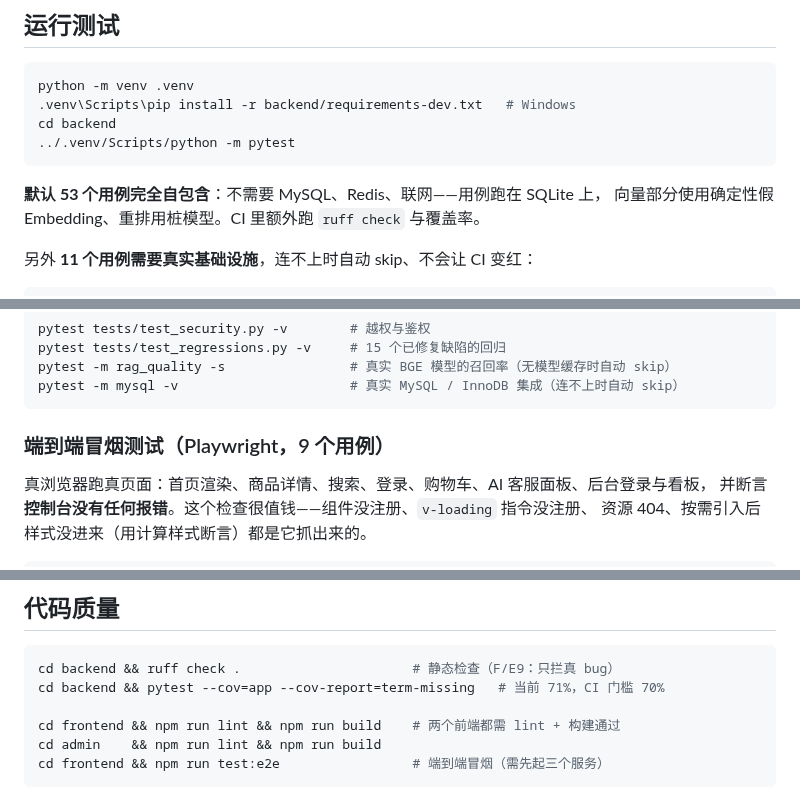
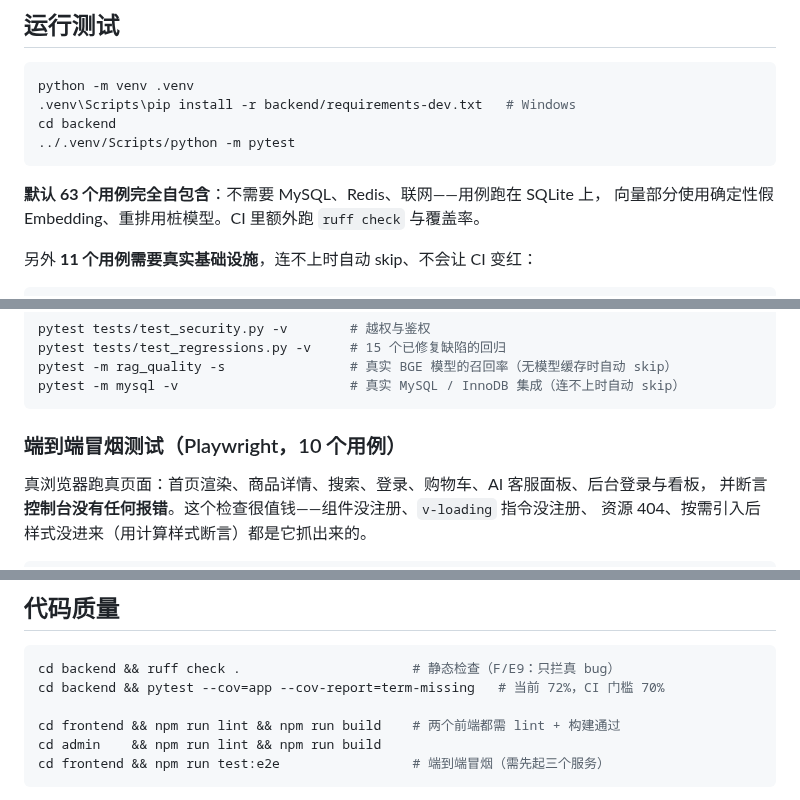
Before and after one commit to TheQing1/online-mall-system, a Markdown page: README.md, 3 parts joined by grey strips. Drawn GitHub-style.

````diff
--- a/README.md
+++ b/README.md
@@ -235,7 +235,7 @@ cd backend
 ../.venv/Scripts/python -m pytest
 ```
 
-**默认 53 个用例完全自包含**：不需要 MySQL、Redis、联网——用例跑在 SQLite 上，
+**默认 63 个用例完全自包含**：不需要 MySQL、Redis、联网——用例跑在 SQLite 上，
 向量部分使用确定性假 Embedding、重排用桩模型。CI 里额外跑 `ruff check` 与覆盖率。
 
 另外 **11 个用例需要真实基础设施**，连不上时自动 skip、不会让 CI 变红：
@@ -254,7 +254,7 @@ pytest -m rag_quality -s                # 真实 BGE 模型的召回率（无模
 pytest -m mysql -v                      # 真实 MySQL / InnoDB 集成（连不上时自动 skip）
 ```
 
-### 端到端冒烟测试（Playwright，9 个用例）
+### 端到端冒烟测试（Playwright，10 个用例）
 
 真浏览器跑真页面：首页渲染、商品详情、搜索、登录、购物车、AI 客服面板、后台登录与看板，
 并断言**控制台没有任何报错**。这个检查很值钱——组件没注册、`v-loading` 指令没注册、
@@ -355,7 +355,7 @@ cd frontend && npm run test:e2e
 
 ```bash
 cd backend && ruff check .                      # 静态检查（F/E9：只拦真 bug）
-cd backend && pytest --cov=app --cov-report=term-missing   # 当前 71%，CI 门槛 70%
+cd backend && pytest --cov=app --cov-report=term-missing   # 当前 72%，CI 门槛 70%
 
 cd frontend && npm run lint && npm run build    # 两个前端都需 lint + 构建通过
 cd admin    && npm run lint && npm run build
````
Also changed, not shown: other parts of README.md (+9 -5 lines), docs/interview-qa.md (+13 -7 lines), docs/resume-project.md (+8 -4 lines), docs/screenshots/admin-dashboard.png, docs/screenshots/mall-ai-chat.png, docs/screenshots/mall-home.png, docs/screenshots/mall-search.png, 3 other files.
